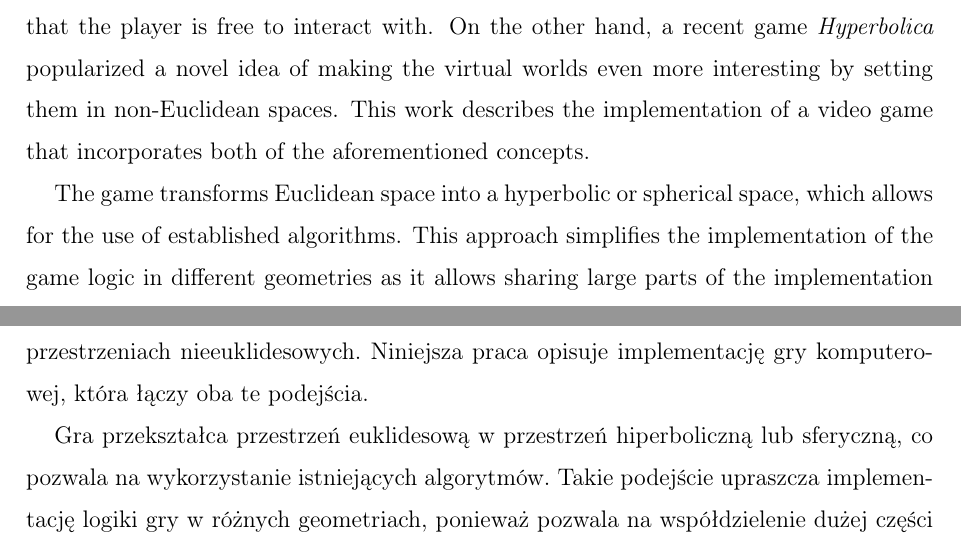
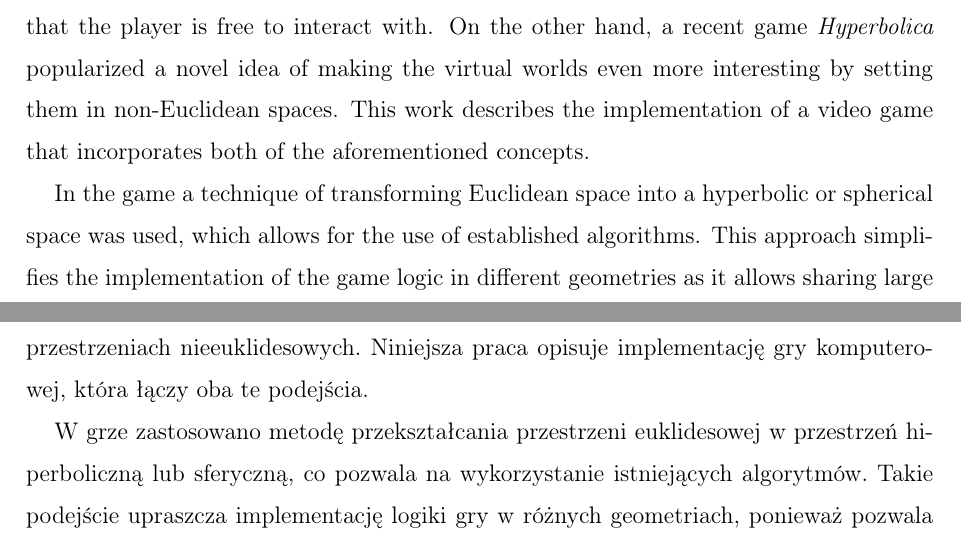
Before and after one commit to Non-Euclidean-World/Thesis, a LaTeX thesis (main.tex, which reads abstracts/abstract_en.tex, abstracts/abstract_pl.tex): two parts of pages 3 and 5 of 83, joined at a grey line, cut so that both start at the same text. Compiled offline with pdfLaTeX.

Commit message:
fixed comment

```diff
--- a/abstracts/abstract_en.tex
+++ b/abstracts/abstract_en.tex
@@ -9,7 +9,7 @@
     On the other hand, a recent game \textit{Hyperbolica} popularized a novel idea of making the virtual worlds even more interesting by setting them in non-Euclidean spaces.
     This work describes the implementation of a video game that incorporates both of the aforementioned concepts.
 
-    The game transforms Euclidean space into a hyperbolic or spherical space, which allows for the use of established algorithms.
+    In the game a technique of transforming Euclidean space into a hyperbolic or spherical space was used, which allows for the use of established algorithms.
     This approach simplifies the implementation of the game logic in different geometries as it allows sharing large parts of the implementation across the three geometries.
     It also allows for changing the degree to which the scene is visually curved in hyperbolic geometry at runtime, which is the best way to showcase the differences between the geometries.
 
--- a/abstracts/abstract_pl.tex
+++ b/abstracts/abstract_pl.tex
@@ -10,7 +10,7 @@
     Z drugiej strony za przyczyną gier takich jak \textit{Hyperbolica}, szersze zainteresowanie zyskała kwestia osadzania gier komputerowych w przestrzeniach nieeuklidesowych.
     Niniejsza praca opisuje implementację gry komputerowej, która łączy oba te podejścia.
 
-    Gra przekształca przestrzeń euklidesową w przestrzeń hiperboliczną lub sferyczną, co pozwala na wykorzystanie istniejących algorytmów.
+    W grze zastosowano metodę przekształcania przestrzeni euklidesowej w przestrzeń hiperboliczną lub sferyczną, co pozwala na wykorzystanie istniejących algorytmów.
     Takie podejście upraszcza implementację logiki gry w różnych geometriach, ponieważ pozwala na współdzielenie dużej części kodu pomiędzy nimi.
     Pozwala również na zmianę stopnia zakrzywienia sceny w czasie rzeczywistym w przestrzeni hiperbolicznej, co jest najlepszym sposobem na ukazanie różnic pomiędzy geometriami.
 
```
